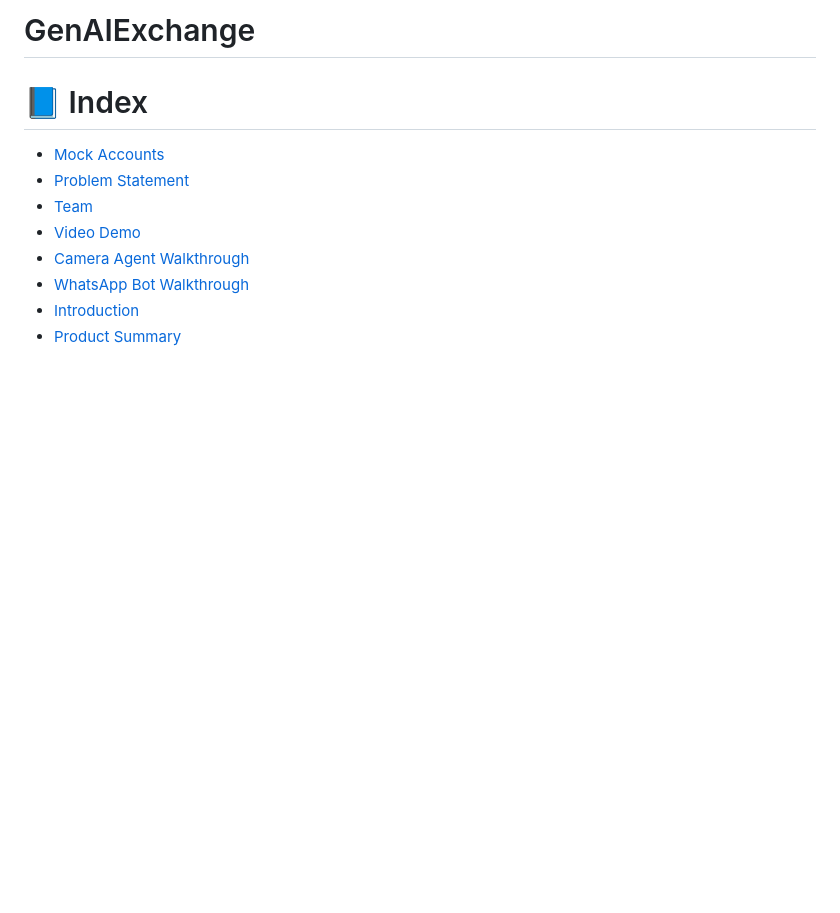
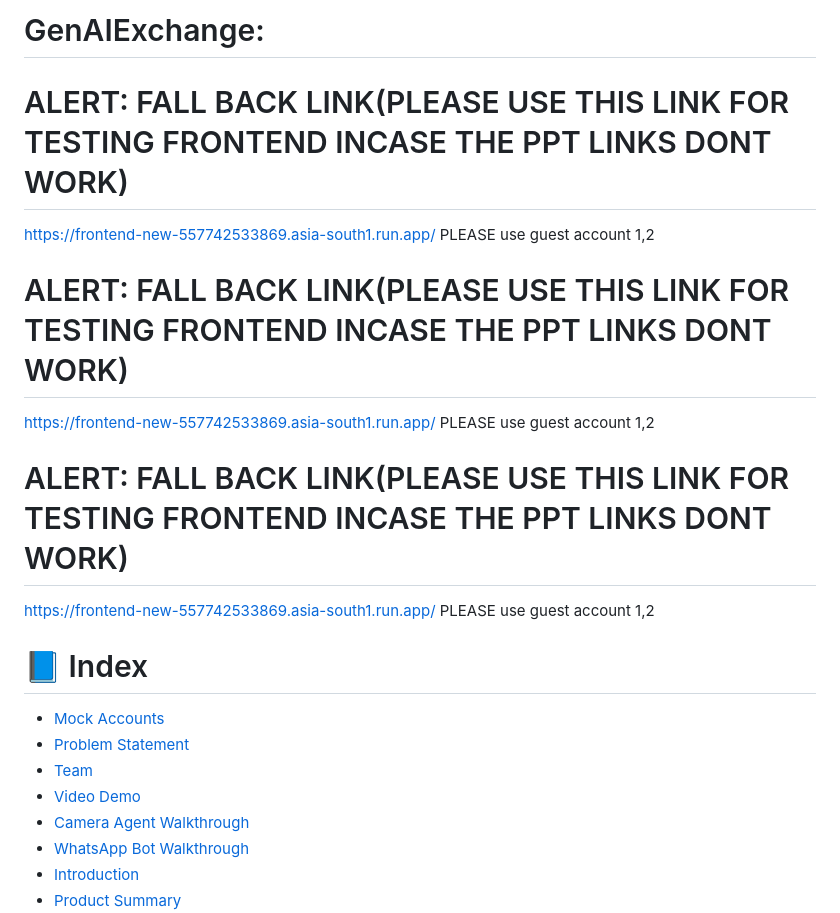
Before and after one commit to crunchydosa123/ProjectKaarigar, a Markdown page: README.md, the part around the change. Drawn GitHub-style; blank space fills up the shorter version.

```diff
--- a/README.md
+++ b/README.md
@@ -1,4 +1,14 @@
-# GenAIExchange
+# GenAIExchange:
+
+# ALERT: FALL BACK LINK(PLEASE USE THIS LINK FOR TESTING FRONTEND INCASE THE PPT LINKS DONT WORK)
+https://frontend-new-557742533869.asia-south1.run.app/
+PLEASE use guest account 1,2
+# ALERT: FALL BACK LINK(PLEASE USE THIS LINK FOR TESTING FRONTEND INCASE THE PPT LINKS DONT WORK)
+https://frontend-new-557742533869.asia-south1.run.app/
+PLEASE use guest account 1,2
+# ALERT: FALL BACK LINK(PLEASE USE THIS LINK FOR TESTING FRONTEND INCASE THE PPT LINKS DONT WORK)
+https://frontend-new-557742533869.asia-south1.run.app/
+PLEASE use guest account 1,2
 
 # 📘 Index
 
```
